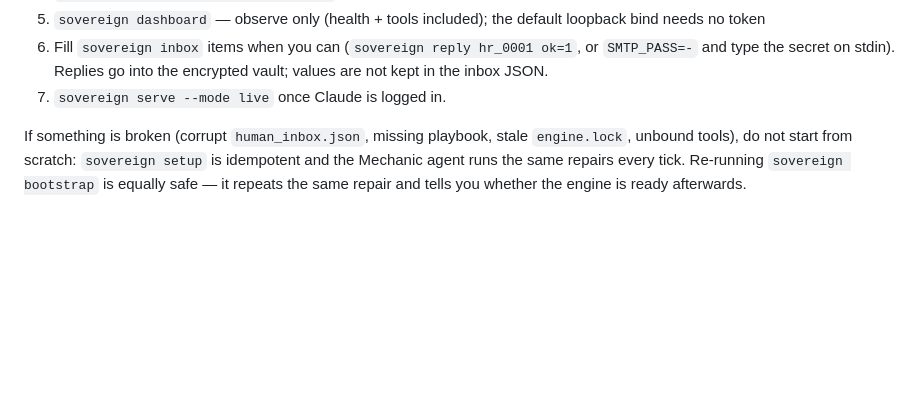
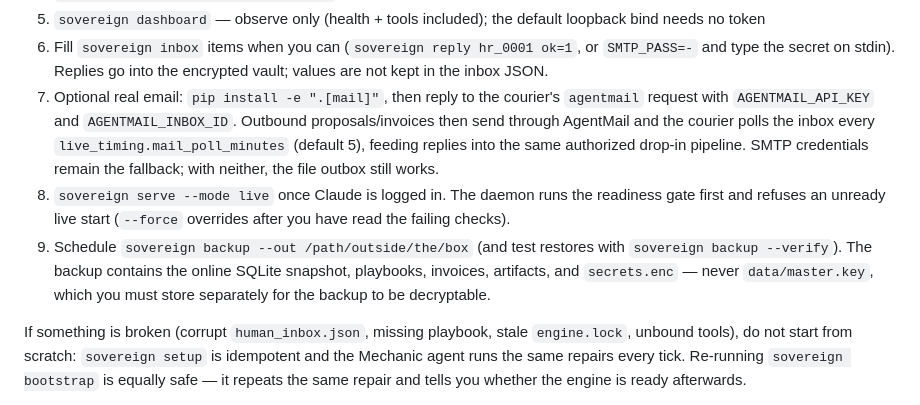
Before and after one commit to TrainABit/agentic-money, a Markdown page: docs/BOOTSTRAP.md, the part around the change. Rendered like a GitHub page; blank space fills up the shorter version.

```diff
--- a/docs/BOOTSTRAP.md
+++ b/docs/BOOTSTRAP.md
@@ -19,7 +19,20 @@ The engine does not wait for a bank.
 5. `sovereign dashboard` — observe only (health + tools included); the default
    loopback bind needs no token
 6. Fill `sovereign inbox` items when you can (`sovereign reply hr_0001 ok=1`, or `SMTP_PASS=-` and type the secret on stdin). Replies go into the encrypted vault; values are not kept in the inbox JSON.
-7. `sovereign serve --mode live` once Claude is logged in.
+7. Optional real email: `pip install -e ".[mail]"`, then reply to the courier's
+   `agentmail` request with `AGENTMAIL_API_KEY` and `AGENTMAIL_INBOX_ID`.
+   Outbound proposals/invoices then send through AgentMail and the courier
+   polls the inbox every `live_timing.mail_poll_minutes` (default 5), feeding
+   replies into the same authorized drop-in pipeline. SMTP credentials remain
+   the fallback; with neither, the file outbox still works.
+8. `sovereign serve --mode live` once Claude is logged in. The daemon runs the
+   readiness gate first and refuses an unready live start (`--force`
+   overrides after you have read the failing checks).
+9. Schedule `sovereign backup --out /path/outside/the/box` (and test restores
+   with `sovereign backup --verify`). The backup contains the online SQLite
+   snapshot, playbooks, invoices, artifacts, and `secrets.enc` — never
+   `data/master.key`, which you must store separately for the backup to be
+   decryptable.
 
 If something is broken (corrupt `human_inbox.json`, missing playbook, stale
 `engine.lock`, unbound tools), do not start from scratch: `sovereign setup`
```
Also changed, not shown: README.md (+20 -2 lines), docs/RUNTIME.md (+37 -0 lines).
